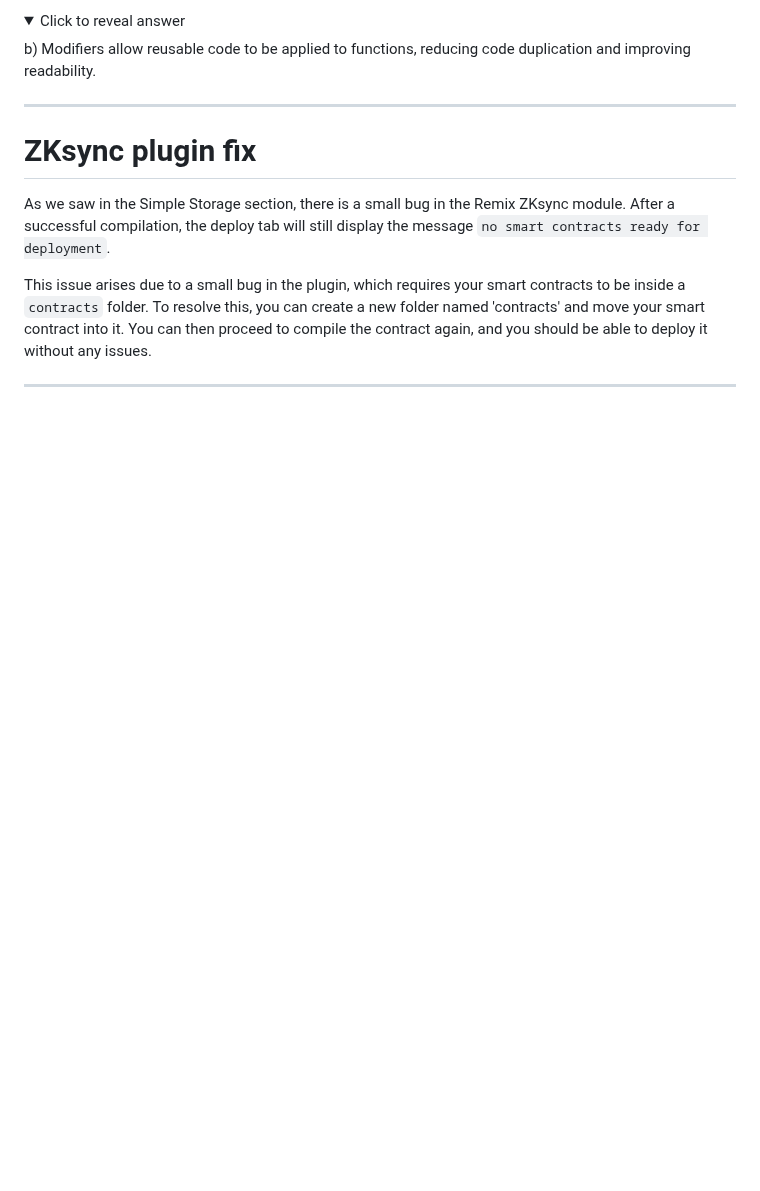
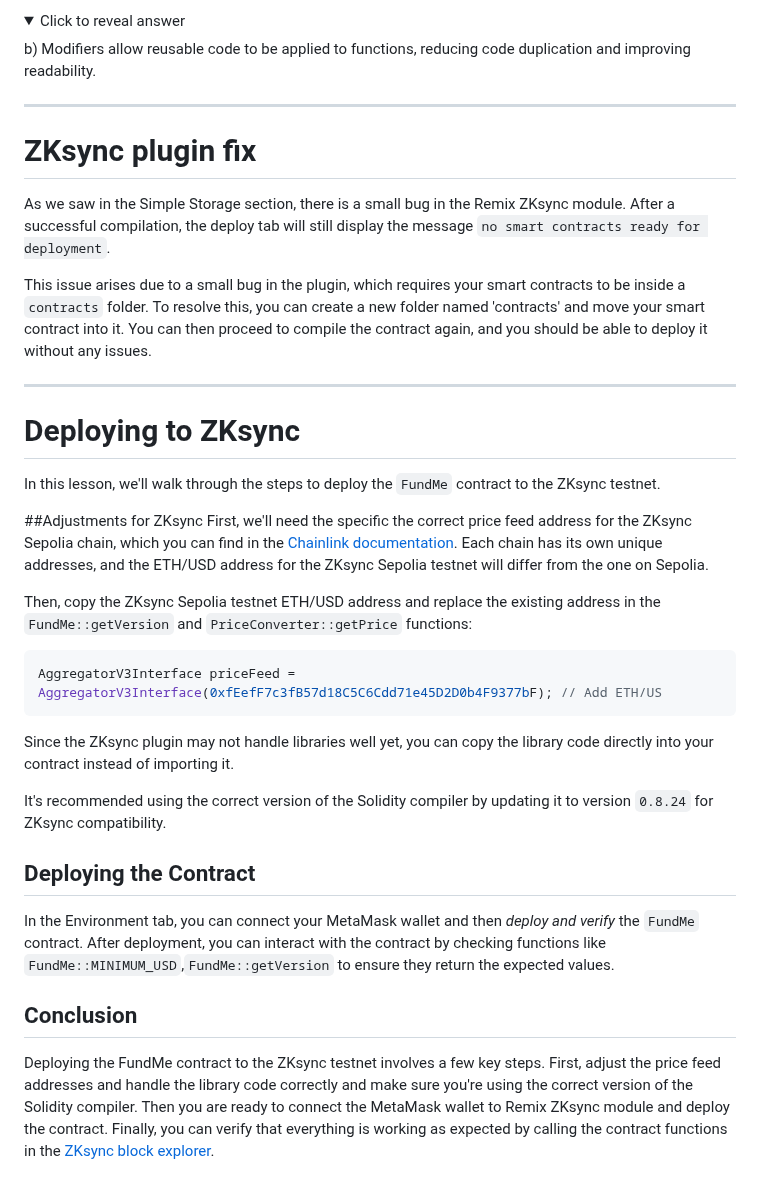
Before and after one commit to Mikehope254/Cyfrin-Updraft-Course, a Markdown page: Solidity Smart Contract Development/3. Fund Me/FundMe.md, the part around the change. Rendered like a GitHub page; folded sections open; blank space fills up the shorter version.

Commit message:
Deploying to Zksync

````diff
--- a/Solidity Smart Contract Development/3. Fund Me/FundMe.md
+++ b/Solidity Smart Contract Development/3. Fund Me/FundMe.md
@@ -1554,3 +1554,26 @@ As we saw in the Simple Storage section, there is a small bug in the Remix ZKsyn
 This issue arises due to a small bug in the plugin, which requires your smart contracts to be inside a `contracts` folder. To resolve this, you can create a new folder named 'contracts' and move your smart contract into it. You can then proceed to compile the contract again, and you should be able to deploy it without any issues.
 
 ***
+
+# Deploying to ZKsync
+
+In this lesson, we'll walk through the steps to deploy the `FundMe` contract to the ZKsync testnet.
+
+##Adjustments for ZKsync
+First, we'll need the specific the correct price feed address for the ZKsync Sepolia chain, which you can find in the [Chainlink documentation](https://docs.chain.link/data-feeds/price-feeds/addresses?page=1&testnetPage=1&network=zksync). Each chain has its own unique addresses, and the ETH/USD address for the ZKsync Sepolia testnet will differ from the one on Sepolia.
+
+Then, copy the ZKsync Sepolia testnet ETH/USD address and replace the existing address in the `FundMe::getVersion` and `PriceConverter::getPrice` functions:
+
+```solidity
+AggregatorV3Interface priceFeed = AggregatorV3Interface(0xfEefF7c3fB57d18C5C6Cdd71e45D2D0b4F9377bF); // Add ETH/US
+```
+
+Since the ZKsync plugin may not handle libraries well yet, you can copy the library code directly into your contract instead of importing it.
+
+It's recommended using the correct version of the Solidity compiler by updating it to version `0.8.24` for ZKsync compatibility.
+
+## Deploying the Contract
+In the Environment tab, you can connect your MetaMask wallet and then _deploy and verify_ the `FundMe` contract. After deployment, you can interact with the contract by checking functions like `FundMe::MINIMUM_USD`,`FundMe::getVersion` to ensure they return the expected values.
+
+## Conclusion
+Deploying the FundMe contract to the ZKsync testnet involves a few key steps. First, adjust the price feed addresses and handle the library code correctly and make sure you're using the correct version of the Solidity compiler. Then you are ready to connect the MetaMask wallet to Remix ZKsync module and deploy the contract. Finally, you can verify that everything is working as expected by calling the contract functions in the [ZKsync block explorer](https://sepolia.explorer.zksync.io/).
````
